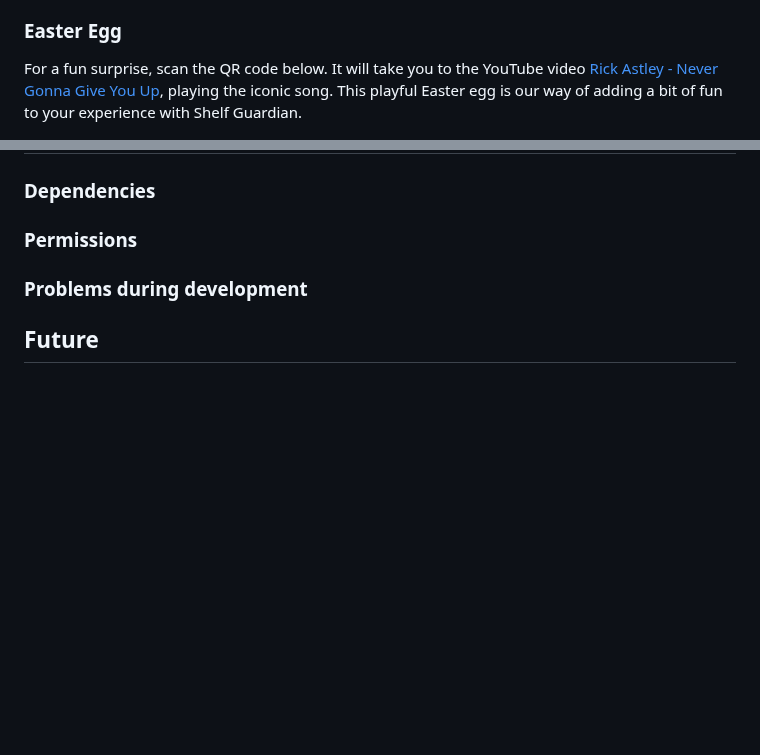
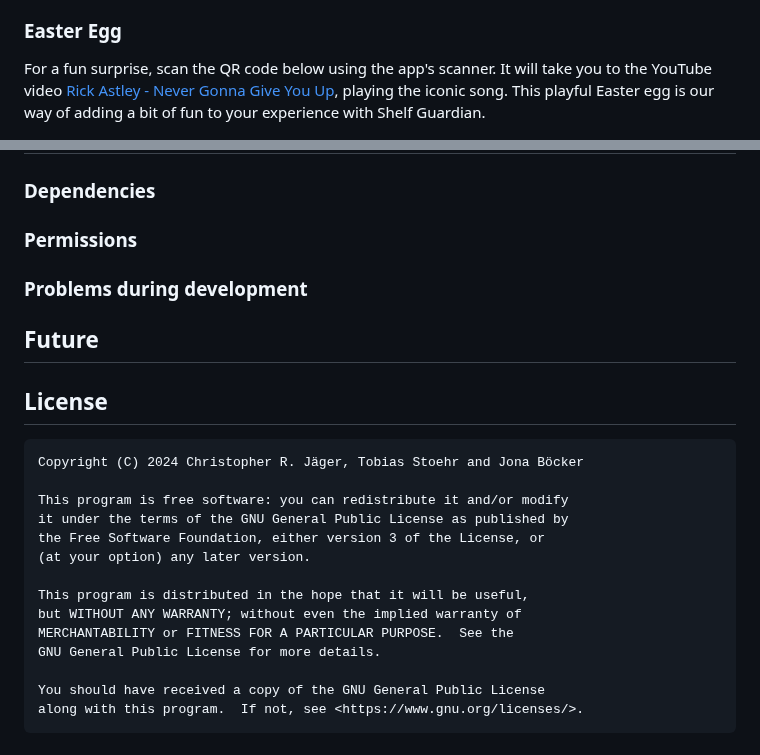
Before and after one commit to moglerdev/ShelfGuardian, a Markdown page: README.md, 2 parts joined by grey strips. Drawn GitHub-style; blank space fills up the shorter version.

Commit message:
adjusted easter egg and added license

```diff
--- a/README.md
+++ b/README.md
@@ -128,7 +128,7 @@ Shelf Guardian ensures real-time synchronization across all devices linked to th
 
 ### Easter Egg
 
-For a fun surprise, scan the QR code below. It will take you to the YouTube video [Rick Astley - Never Gonna Give You Up](https://www.youtube.com/watch?v=dQw4w9WgXcQ), playing the iconic song. This playful Easter egg is our way of adding a bit of fun to your experience with Shelf Guardian.
+For a fun surprise, scan the QR code below using the app's scanner. It will take you to the YouTube video [Rick Astley - Never Gonna Give You Up](https://www.youtube.com/watch?v=dQw4w9WgXcQ), playing the iconic song. This playful Easter egg is our way of adding a bit of fun to your experience with Shelf Guardian.
 
 <img src="./docs/egg.jpeg" alt="Easter Egg" width="240"/>
 
@@ -141,3 +141,20 @@ For a fun surprise, scan the QR code below. It will take you to the YouTube vide
 ### Problems during development
 
 ## Future
+
+## License
+
+    Copyright (C) 2024 Christopher R. Jäger, Tobias Stoehr and Jona Böcker
+
+    This program is free software: you can redistribute it and/or modify
+    it under the terms of the GNU General Public License as published by
+    the Free Software Foundation, either version 3 of the License, or
+    (at your option) any later version.
+
+    This program is distributed in the hope that it will be useful,
+    but WITHOUT ANY WARRANTY; without even the implied warranty of
+    MERCHANTABILITY or FITNESS FOR A PARTICULAR PURPOSE.  See the
+    GNU General Public License for more details.
+
+    You should have received a copy of the GNU General Public License
+    along with this program.  If not, see <https://www.gnu.org/licenses/>.
```
